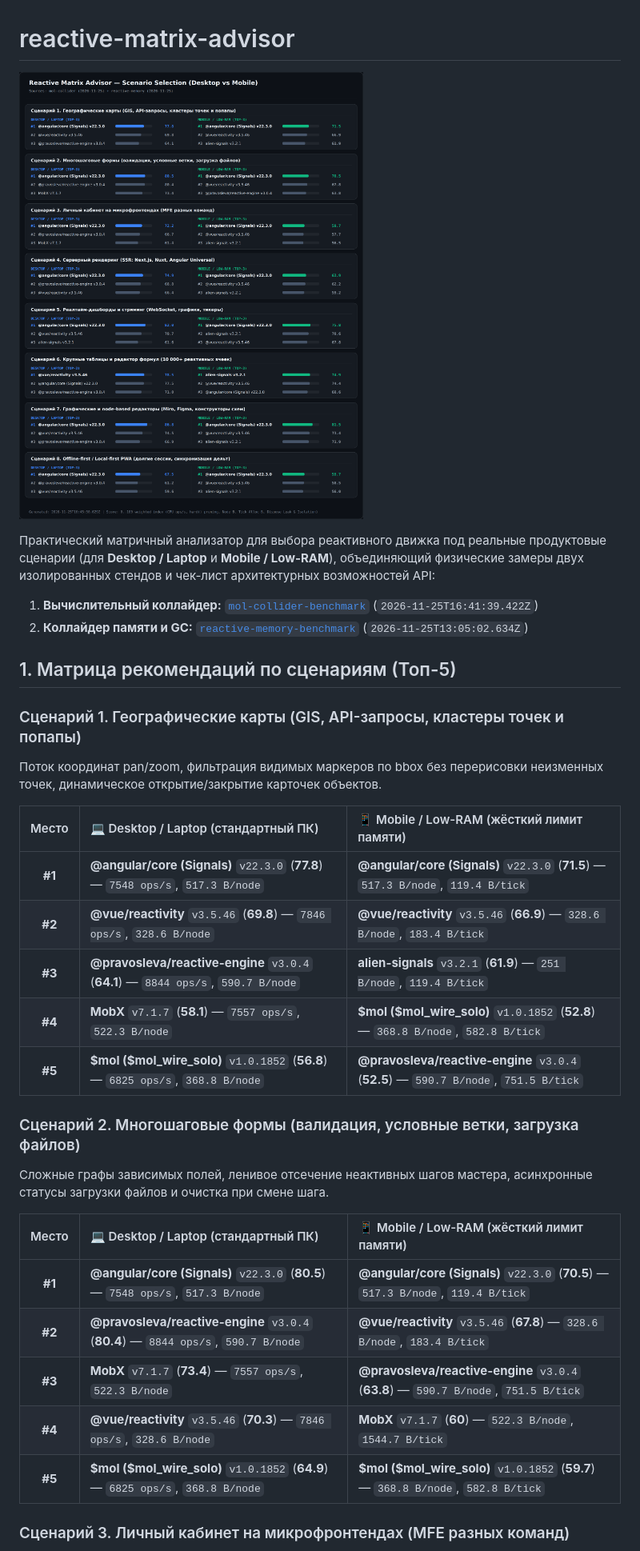
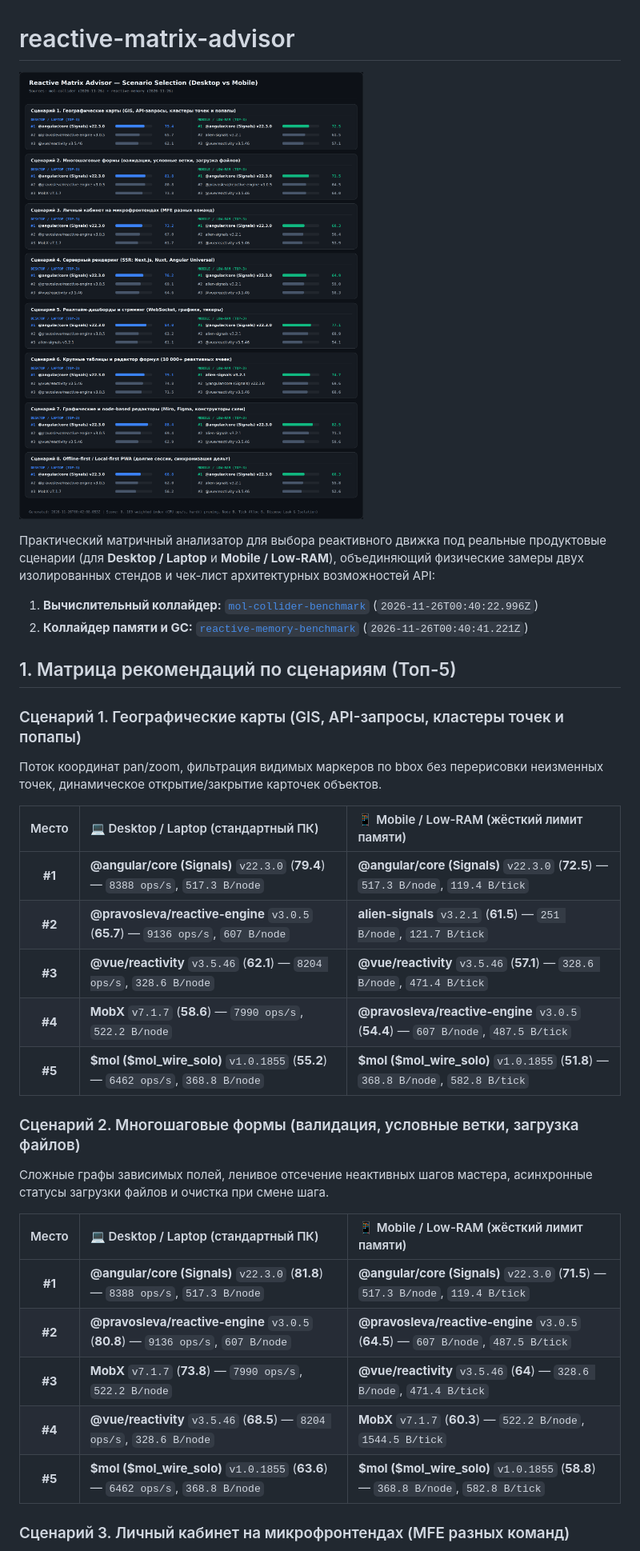
Before and after one commit to pravosleva/reactive-matrix-advisor, a Markdown page: README.md, the part around one of its changes. Shown at 80% size. Rendered like a GitHub page; pictures changed too: results/matrix-report.png.

```diff
--- a/README.md
+++ b/README.md
@@ -3,8 +3,8 @@
 ![Reactive Matrix Advisor](./results/matrix-report.png)
 
 Практический матричный анализатор для выбора реактивного движка под реальные продуктовые сценарии (для **Desktop / Laptop** и **Mobile / Low-RAM**), объединяющий физические замеры двух изолированных стендов и чек-лист архитектурных возможностей API:
-1. **Вычислительный коллайдер:** [`mol-collider-benchmark`](https://github.com/pravosleva/mol-collider-benchmark) (`2026-11-25T16:41:39.422Z`)
-2. **Коллайдер памяти и GC:** [`reactive-memory-benchmark`](https://github.com/pravosleva/reactive-memory-benchmark) (`2026-11-25T13:05:02.634Z`)
+1. **Вычислительный коллайдер:** [`mol-collider-benchmark`](https://github.com/pravosleva/mol-collider-benchmark) (`2026-11-26T00:40:22.996Z`)
+2. **Коллайдер памяти и GC:** [`reactive-memory-benchmark`](https://github.com/pravosleva/reactive-memory-benchmark) (`2026-11-26T00:40:41.221Z`)
 
 ## 1. Матрица рекомендаций по сценариям (Топ-5)
 
@@ -14,11 +14,11 @@
 
 | Место | 💻 Desktop / Laptop (стандартный ПК) | 📱 Mobile / Low-RAM (жёсткий лимит памяти) |
 | :---: | :--- | :--- |
-| **#1** | **@angular/core (Signals)** `v22.3.0` (**77.8**) — `7548 ops/s`, `517.3 B/node` | **@angular/core (Signals)** `v22.3.0` (**71.5**) — `517.3 B/node`, `119.4 B/tick` |
-| **#2** | **@vue/reactivity** `v3.5.46` (**69.8**) — `7846 ops/s`, `328.6 B/node` | **@vue/reactivity** `v3.5.46` (**66.9**) — `328.6 B/node`, `183.4 B/tick` |
-| **#3** | **@pravosleva/reactive-engine** `v3.0.4` (**64.1**) — `8844 ops/s`, `590.7 B/node` | **alien-signals** `v3.2.1` (**61.9**) — `251 B/node`, `119.4 B/tick` |
-| **#4** | **MobX** `v7.1.7` (**58.1**) — `7557 ops/s`, `522.3 B/node` | **$mol ($mol_wire_solo)** `v1.0.1852` (**52.8**) — `368.8 B/node`, `582.8 B/tick` |
-| **#5** | **$mol ($mol_wire_solo)** `v1.0.1852` (**56.8**) — `6825 ops/s`, `368.8 B/node` | **@pravosleva/reactive-engine** `v3.0.4` (**52.5**) — `590.7 B/node`, `751.5 B/tick` |
+| **#1** | **@angular/core (Signals)** `v22.3.0` (**79.4**) — `8388 ops/s`, `517.3 B/node` | **@angular/core (Signals)** `v22.3.0` (**72.5**) — `517.3 B/node`, `119.4 B/tick` |
+| **#2** | **@pravosleva/reactive-engine** `v3.0.5` (**65.7**) — `9136 ops/s`, `607 B/node` | **alien-signals** `v3.2.1` (**61.5**) — `251 B/node`, `121.7 B/tick` |
+| **#3** | **@vue/reactivity** `v3.5.46` (**62.1**) — `8204 ops/s`, `328.6 B/node` | **@vue/reactivity** `v3.5.46` (**57.1**) — `328.6 B/node`, `471.4 B/tick` |
+| **#4** | **MobX** `v7.1.7` (**58.6**) — `7990 ops/s`, `522.2 B/node` | **@pravosleva/reactive-engine** `v3.0.5` (**54.4**) — `607 B/node`, `487.5 B/tick` |
+| **#5** | **$mol ($mol_wire_solo)** `v1.0.1855` (**55.2**) — `6462 ops/s`, `368.8 B/node` | **$mol ($mol_wire_solo)** `v1.0.1855` (**51.8**) — `368.8 B/node`, `582.8 B/tick` |
 
 ### Сценарий 2. Многошаговые формы (валидация, условные ветки, загрузка файлов)
 
@@ -26,11 +26,11 @@
 
 | Место | 💻 Desktop / Laptop (стандартный ПК) | 📱 Mobile / Low-RAM (жёсткий лимит памяти) |
 | :---: | :--- | :--- |
-| **#1** | **@angular/core (Signals)** `v22.3.0` (**80.5**) — `7548 ops/s`, `517.3 B/node` | **@angular/core (Signals)** `v22.3.0` (**70.5**) — `517.3 B/node`, `119.4 B/tick` |
-| **#2** | **@pravosleva/reactive-engine** `v3.0.4` (**80.4**) — `8844 ops/s`, `590.7 B/node` | **@vue/reactivity** `v3.5.46` (**67.8**) — `328.6 B/node`, `183.4 B/tick` |
-| **#3** | **MobX** `v7.1.7` (**73.4**) — `7557 ops/s`, `522.3 B/node` | **@pravosleva/reactive-engine** `v3.0.4` (**63.8**) — `590.7 B/node`, `751.5 B/tick` |
-| **#4** | **@vue/reactivity** `v3.5.46` (**70.3**) — `7846 ops/s`, `328.6 B/node` | **MobX** `v7.1.7` (**60**) — `522.3 B/node`, `1544.7 B/tick` |
-| **#5** | **$mol ($mol_wire_solo)** `v1.0.1852` (**64.9**) — `6825 ops/s`, `368.8 B/node` | **$mol ($mol_wire_solo)** `v1.0.1852` (**59.7**) — `368.8 B/node`, `582.8 B/tick` |
+| **#1** | **@angular/core (Signals)** `v22.3.0` (**81.8**) — `8388 ops/s`, `517.3 B/node` | **@angular/core (Signals)** `v22.3.0` (**71.5**) — `517.3 B/node`, `119.4 B/tick` |
+| **#2** | **@pravosleva/reactive-engine** `v3.0.5` (**80.8**) — `9136 ops/s`, `607 B/node` | **@pravosleva/reactive-engine** `v3.0.5` (**64.5**) — `607 B/node`, `487.5 B/tick` |
+| **#3** | **MobX** `v7.1.7` (**73.8**) — `7990 ops/s`, `522.2 B/node` | **@vue/reactivity** `v3.5.46` (**64**) — `328.6 B/node`, `471.4 B/tick` |
+| **#4** | **@vue/reactivity** `v3.5.46` (**68.5**) — `8204 ops/s`, `328.6 B/node` | **MobX** `v7.1.7` (**60.3**) — `522.2 B/node`, `1544.5 B/tick` |
+| **#5** | **$mol ($mol_wire_solo)** `v1.0.1855` (**63.6**) — `6462 ops/s`, `368.8 B/node` | **$mol ($mol_wire_solo)** `v1.0.1855` (**58.8**) — `368.8 B/node`, `582.8 B/tick` |
 
 ### Сценарий 3. Личный кабинет на микрофронтендах (MFE разных команд)
 
```
Also changed, not shown: other parts of README.md (+33 -33 lines), 5 other files.
